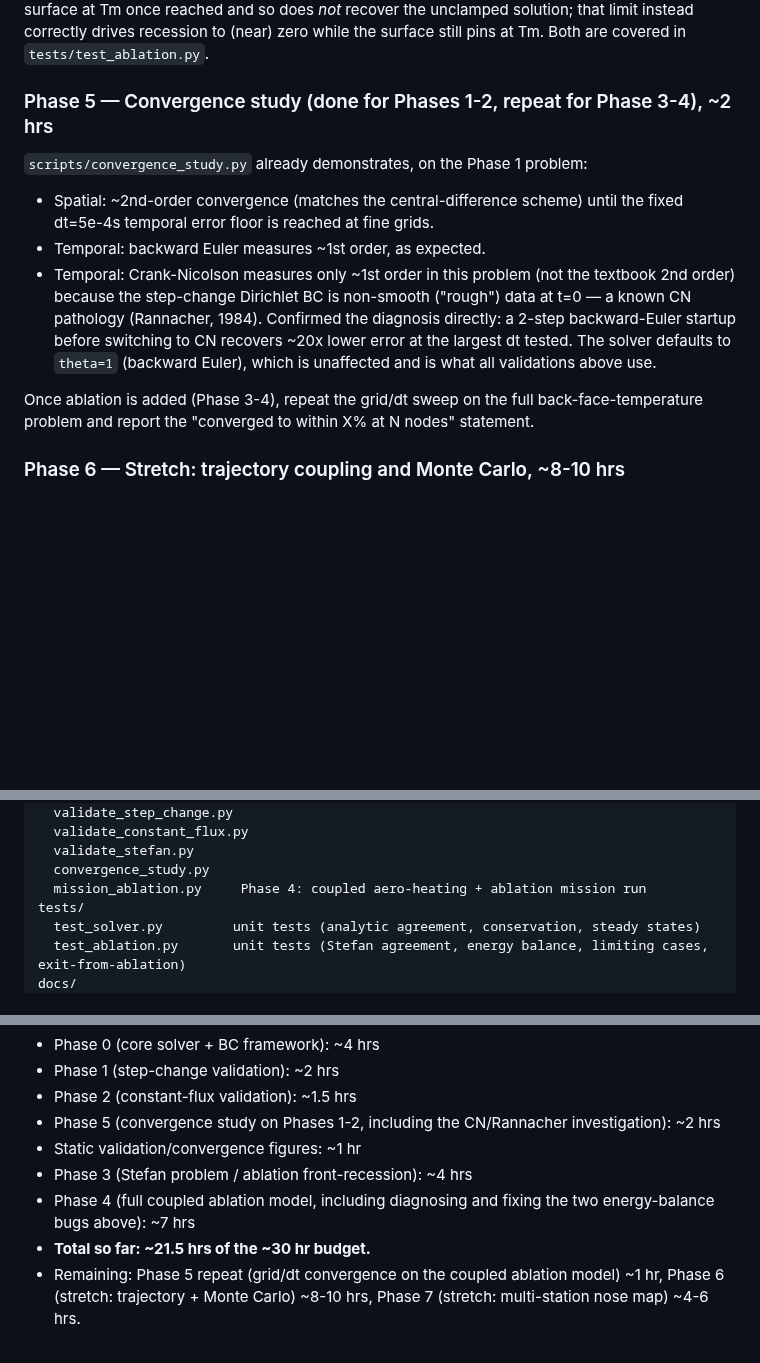
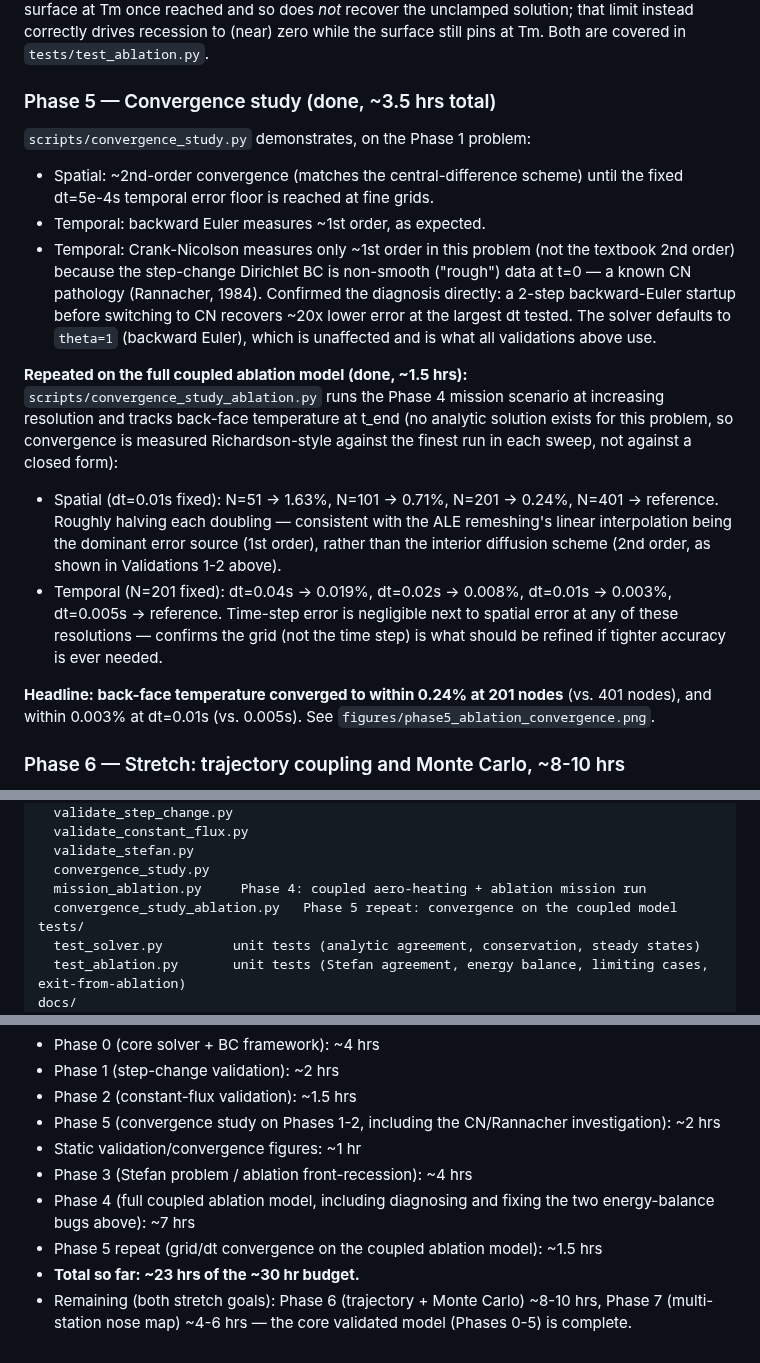
Before and after one commit to AlexF0643/1D-transient-heat-conduction-and-abaltion-model, a Markdown page: docs/PROJECT_PLAN.md, 3 parts joined by grey strips. Rendered like a GitHub page; blank space fills up the shorter version.

```diff
--- a/docs/PROJECT_PLAN.md
+++ b/docs/PROJECT_PLAN.md
@@ -174,8 +174,8 @@ solution; that limit instead correctly drives recession to (near) zero
 while the surface still pins at Tm. Both are covered in
 `tests/test_ablation.py`.
 
-### Phase 5 — Convergence study (done for Phases 1-2, repeat for Phase 3-4), ~2 hrs
-`scripts/convergence_study.py` already demonstrates, on the Phase 1
+### Phase 5 — Convergence study (done, ~3.5 hrs total)
+`scripts/convergence_study.py` demonstrates, on the Phase 1
 problem:
 - Spatial: ~2nd-order convergence (matches the central-difference scheme)
   until the fixed dt=5e-4s temporal error floor is reached at fine grids.
@@ -188,9 +188,27 @@ problem:
   largest dt tested. The solver defaults to `theta=1` (backward Euler),
   which is unaffected and is what all validations above use.
 
-Once ablation is added (Phase 3-4), repeat the grid/dt sweep on the full
-back-face-temperature problem and report the "converged to within X% at N
-nodes" statement.
+**Repeated on the full coupled ablation model (done, ~1.5 hrs):**
+`scripts/convergence_study_ablation.py` runs the Phase 4 mission scenario
+at increasing resolution and tracks back-face temperature at t_end (no
+analytic solution exists for this problem, so convergence is measured
+Richardson-style against the finest run in each sweep, not against a
+closed form):
+
+- Spatial (dt=0.01s fixed): N=51 → 1.63%, N=101 → 0.71%, N=201 → 0.24%,
+  N=401 → reference. Roughly halving each doubling — consistent with the
+  ALE remeshing's linear interpolation being the dominant error source
+  (1st order), rather than the interior diffusion scheme (2nd order, as
+  shown in Validations 1-2 above).
+- Temporal (N=201 fixed): dt=0.04s → 0.019%, dt=0.02s → 0.008%,
+  dt=0.01s → 0.003%, dt=0.005s → reference. Time-step error is
+  negligible next to spatial error at any of these resolutions —
+  confirms the grid (not the time step) is what should be refined if
+  tighter accuracy is ever needed.
+
+**Headline: back-face temperature converged to within 0.24% at 201
+nodes** (vs. 401 nodes), and within 0.003% at dt=0.01s (vs. 0.005s).
+See `figures/phase5_ablation_convergence.png`.
 
 ### Phase 6 — Stretch: trajectory coupling and Monte Carlo, ~8-10 hrs
 - Feed velocity/altitude vs. time from the existing 3-DOF intercept
@@ -248,6 +266,7 @@ scripts/
   validate_stefan.py
   convergence_study.py
   mission_ablation.py     Phase 4: coupled aero-heating + ablation mission run
+  convergence_study_ablation.py   Phase 5 repeat: convergence on the coupled model
 tests/
   test_solver.py         unit tests (analytic agreement, conservation, steady states)
   test_ablation.py       unit tests (Stefan agreement, energy balance, limiting cases, exit-from-ablation)
@@ -266,7 +285,8 @@ figures/                  committed PNGs from each validation/convergence/missio
 - Phase 3 (Stefan problem / ablation front-recession): ~4 hrs
 - Phase 4 (full coupled ablation model, including diagnosing and fixing
   the two energy-balance bugs above): ~7 hrs
-- **Total so far: ~21.5 hrs of the ~30 hr budget.**
-- Remaining: Phase 5 repeat (grid/dt convergence on the coupled ablation
-  model) ~1 hr, Phase 6 (stretch: trajectory + Monte Carlo) ~8-10 hrs,
-  Phase 7 (stretch: multi-station nose map) ~4-6 hrs.
+- Phase 5 repeat (grid/dt convergence on the coupled ablation model): ~1.5 hrs
+- **Total so far: ~23 hrs of the ~30 hr budget.**
+- Remaining (both stretch goals): Phase 6 (trajectory + Monte Carlo)
+  ~8-10 hrs, Phase 7 (multi-station nose map) ~4-6 hrs — the core
+  validated model (Phases 0-5) is complete.
```
Also changed, not shown: README.md (+25 -1 lines), figures/phase5_ablation_convergence.png (added), 1 other file.
